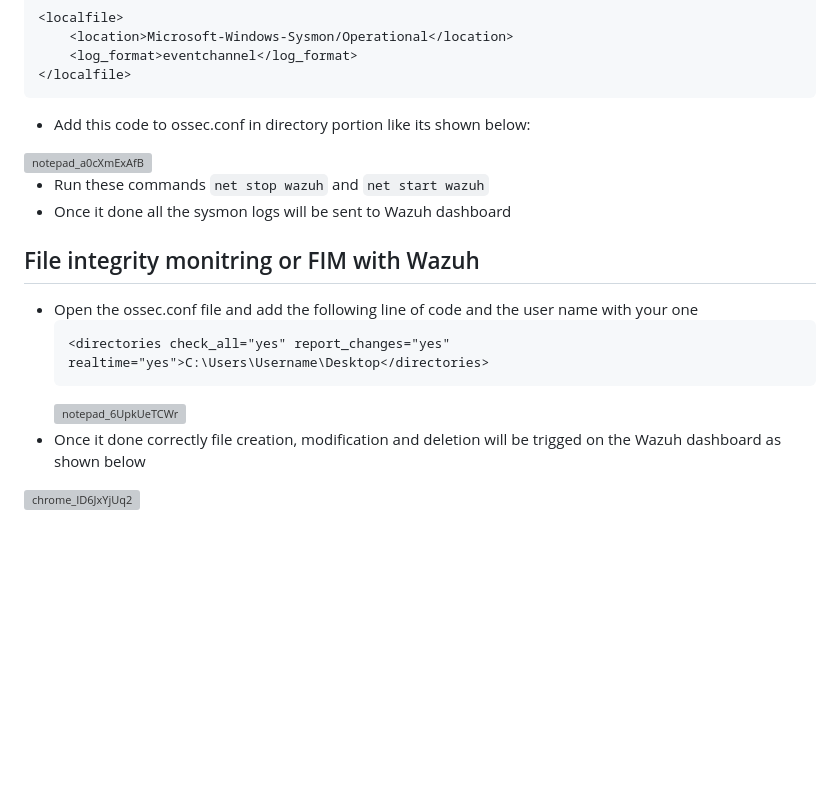
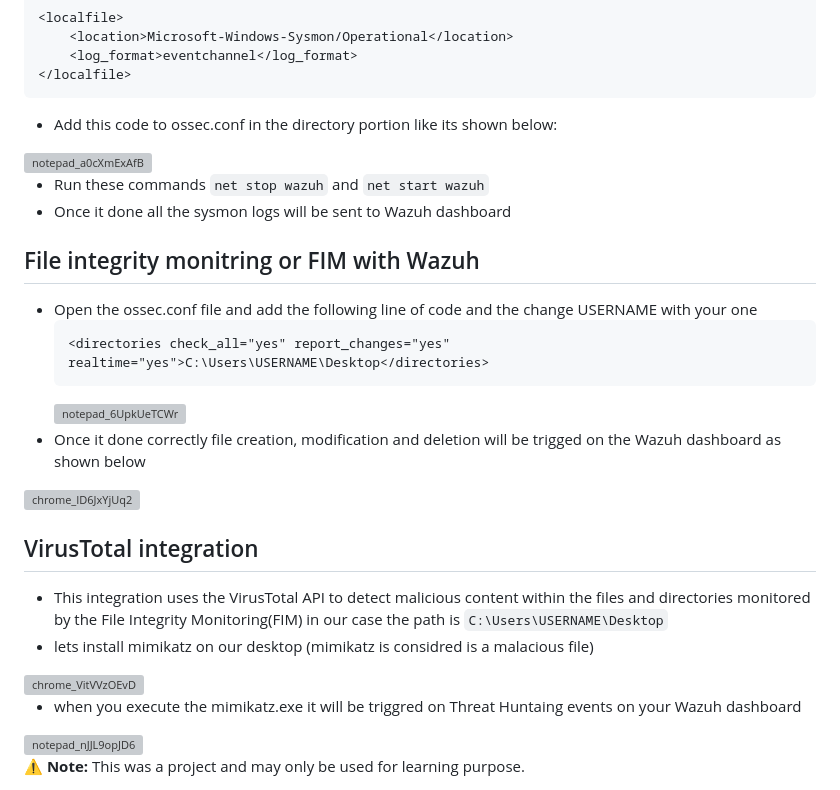
Before and after one commit to Always-Root/CyberSecurity, a Markdown page: WazuhSysmonVirustotal.md, the part around the change printed below. Drawn GitHub-style; blank space fills up the shorter version; grey boxes are pictures that could not be loaded.

````diff
--- a/WazuhSysmonVirustotal.md
+++ b/WazuhSysmonVirustotal.md
@@ -60,7 +78,7 @@ To achieve this goal, we need to setup and install the following:
     <log_format>eventchannel</log_format>
 </localfile>
 ```
-* Add this code to ossec.conf in directory portion like its shown below:
+* Add this code to ossec.conf in the directory portion like its shown below:
 <img width="1360" height="768" alt="notepad_a0cXmExAfB" src="https://github.com/user-attachments/assets/42975c9e-5bc7-4477-8662-8e2b0a38114c" />
 
 * Run these commands ```net stop wazuh``` and ```net start wazuh```
@@ -68,10 +86,22 @@ To achieve this goal, we need to setup and install the following:
 
 
 ## File integrity monitring or FIM with Wazuh
-* Open the ossec.conf file and add the following line of code and the user name with your one
+* Open the ossec.conf file and add the following line of code and the change USERNAME with your one
   ```
-  <directories check_all="yes" report_changes="yes" realtime="yes">C:\Users\Username\Desktop</directories>
+  <directories check_all="yes" report_changes="yes" realtime="yes">C:\Users\USERNAME\Desktop</directories>
   ```
   <img width="1360" height="728" alt="notepad_6UpkUeTCWr" src="https://github.com/user-attachments/assets/704a61c5-ccd9-4701-bedd-1d3511a64497" />
 * Once it done correctly file creation, modification and deletion will be trigged on the Wazuh dashboard as shown below
 <img width="1360" height="641" alt="chrome_ID6JxYjUq2" src="https://github.com/user-attachments/assets/6dca10cc-fe63-406c-960d-1c98443ee782" />
+
+## VirusTotal integration
+* This integration uses the VirusTotal API to detect malicious content within the files and directories monitored by the File Integrity Monitoring(FIM) in our case the path is ```C:\Users\USERNAME\Desktop```
+* lets install mimikatz on our desktop (mimikatz is considred is a malacious file)
+<img width="1360" height="641" alt="chrome_VitVVzOEvD" src="https://github.com/user-attachments/assets/cd5eb9ce-5e2b-4c2c-b5ce-a0ed116bf33d" />
+
+* when you execute the mimikatz.exe it will be triggred on Threat Huntaing events on your Wazuh dashboard
+
+<img width="1360" height="662" alt="notepad_nJJL9opJD6" src="https://github.com/user-attachments/assets/426f0d7d-2da9-4cc8-a02c-176c5ce75ff3" />
+
+
+⚠️ **Note:** This was a project and may only be used for learning purpose.
````
Also changed, not shown: other parts of WazuhSysmonVirustotal.md (+28 -10 lines).
